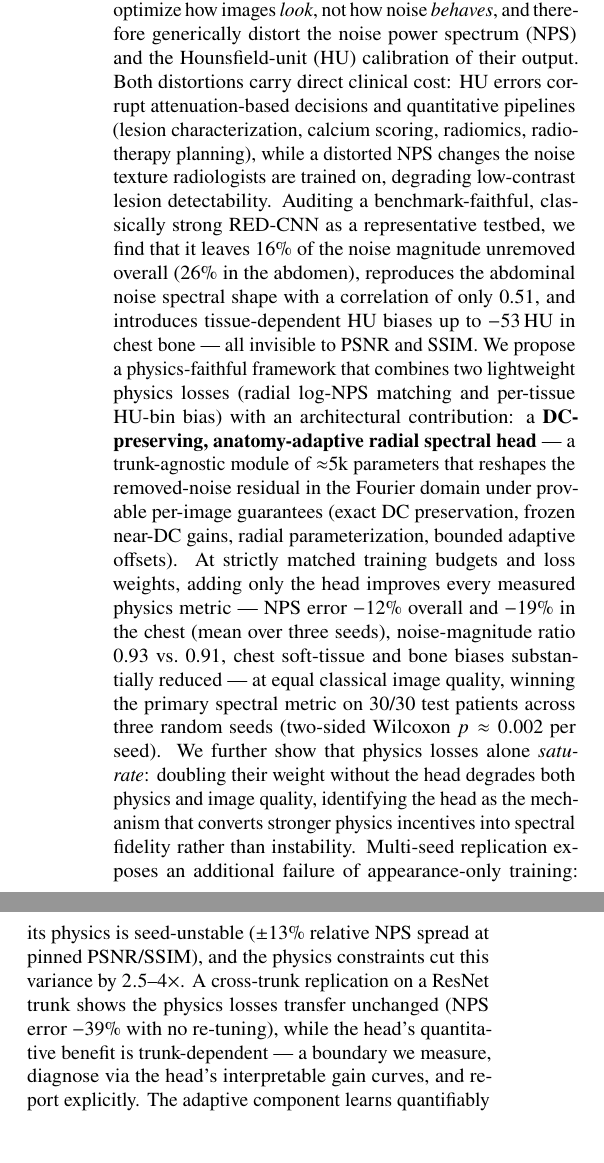
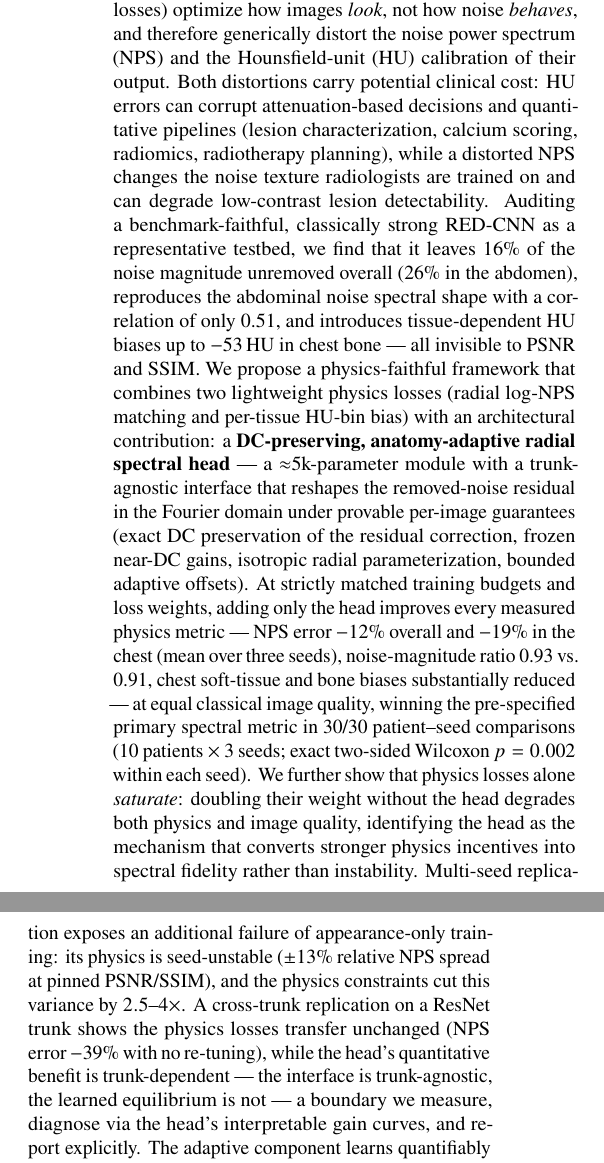
Before and after one commit to BrahimSoufghalem/physics-faithful-ldct-denoising, a LaTeX paper (paper/main.tex, which reads paper/sections/0_abstract.tex): two parts of the columns of page 1 of 10, joined at a grey line, cut so that both start at the same text, the shorter picture padded with empty space. Compiled offline with pdfLaTeX.

Commit message:
paper: abstract -- precise 30/30 patient-seed phrasing, DC-guarantee scope, trunk-agnostic interface, softened clinical claims

```diff
--- a/paper/sections/0_abstract.tex
+++ b/paper/sections/0_abstract.tex
@@ -2,6 +2,6 @@
 % Abstract
 % ------------------------------------------------------------
 \begin{abstract}
-Deep neural networks denoise low-dose CT (LDCT) with impressive PSNR and SSIM, yet recent benchmarking indicates that six years of architectural progress on these metrics has been ``marginal at best''~\cite{eulig2024}. We argue that the more consequential failure axis is \emph{physical} --- and that it is not specific to any particular network. Denoisers trained with image-appearance objectives (pixel MSE, but equally SSIM-, perceptual-, and adversarially-driven losses) optimize how images \emph{look}, not how noise \emph{behaves}, and therefore generically distort the noise power spectrum (NPS) and the Hounsfield-unit (HU) calibration of their output. Both distortions carry direct clinical cost: HU errors corrupt attenuation-based decisions and quantitative pipelines (lesion characterization, calcium scoring, radiomics, radiotherapy planning), while a distorted NPS changes the noise texture radiologists are trained on, degrading low-contrast lesion detectability. Auditing a benchmark-faithful, classically strong RED-CNN as a representative testbed, we find that it leaves 16\% of the noise magnitude unremoved overall (26\% in the abdomen), reproduces the abdominal noise spectral shape with a correlation of only 0.51, and introduces tissue-dependent HU biases up to $-53$\hu{} in chest bone --- all invisible to PSNR and SSIM. We propose a physics-faithful framework that combines two lightweight physics losses (radial log-NPS matching and per-tissue HU-bin bias) with an architectural contribution: a \textbf{DC-preserving, anatomy-adaptive radial spectral head} --- a trunk-agnostic module of ${\approx}5$k parameters that reshapes the removed-noise residual in the Fourier domain under provable per-image guarantees (exact DC preservation, frozen near-DC gains, radial parameterization, bounded adaptive offsets). At strictly matched training budgets and loss weights, adding only the head improves every measured physics metric --- NPS error $-12\%$ overall and $-19\%$ in the chest (mean over three seeds), noise-magnitude ratio 0.93 vs.\ 0.91, chest soft-tissue and bone biases substantially reduced --- at equal classical image quality, winning the primary spectral metric on 30/30 test patients across three random seeds (two-sided Wilcoxon $p \approx 0.002$ per seed). We further show that physics losses alone \emph{saturate}: doubling their weight without the head degrades both physics and image quality, identifying the head as the mechanism that converts stronger physics incentives into spectral fidelity rather than instability. Multi-seed replication exposes an additional failure of appearance-only training: its physics is seed-unstable ($\pm 13\%$ relative NPS spread at pinned PSNR/SSIM), and the physics constraints cut this variance by $2.5$--$4\times$. A cross-trunk replication on a ResNet trunk shows the physics losses transfer unchanged (NPS error $-39\%$ with no re-tuning), while the head's quantitative benefit is trunk-dependent --- a boundary we measure, diagnose via the head's interpretable gain curves, and report explicitly. The adaptive component learns quantifiably anatomy-specific corrections (chest/abdomen gain-curve separation ${\approx}4\times$ the within-anatomy spread) without sacrificing any guarantee, and yields directly interpretable, publishable gain curves.
+Deep neural networks denoise low-dose CT (LDCT) with impressive PSNR and SSIM, yet recent benchmarking indicates that six years of architectural progress on these metrics has been ``marginal at best''~\cite{eulig2024}. We argue that the more consequential failure axis is \emph{physical} --- and that it is not specific to any particular network. Denoisers trained with image-appearance objectives (pixel MSE, but equally SSIM-, perceptual-, and adversarially-driven losses) optimize how images \emph{look}, not how noise \emph{behaves}, and therefore generically distort the noise power spectrum (NPS) and the Hounsfield-unit (HU) calibration of their output. Both distortions carry potential clinical cost: HU errors can corrupt attenuation-based decisions and quantitative pipelines (lesion characterization, calcium scoring, radiomics, radiotherapy planning), while a distorted NPS changes the noise texture radiologists are trained on and can degrade low-contrast lesion detectability. Auditing a benchmark-faithful, classically strong RED-CNN as a representative testbed, we find that it leaves 16\% of the noise magnitude unremoved overall (26\% in the abdomen), reproduces the abdominal noise spectral shape with a correlation of only 0.51, and introduces tissue-dependent HU biases up to $-53$\hu{} in chest bone --- all invisible to PSNR and SSIM. We propose a physics-faithful framework that combines two lightweight physics losses (radial log-NPS matching and per-tissue HU-bin bias) with an architectural contribution: a \textbf{DC-preserving, anatomy-adaptive radial spectral head} --- a ${\approx}5$k-parameter module with a trunk-agnostic interface that reshapes the removed-noise residual in the Fourier domain under provable per-image guarantees (exact DC preservation of the residual correction, frozen near-DC gains, isotropic radial parameterization, bounded adaptive offsets). At strictly matched training budgets and loss weights, adding only the head improves every measured physics metric --- NPS error $-12\%$ overall and $-19\%$ in the chest (mean over three seeds), noise-magnitude ratio 0.93 vs.\ 0.91, chest soft-tissue and bone biases substantially reduced --- at equal classical image quality, winning the pre-specified primary spectral metric in 30/30 patient--seed comparisons (10 patients $\times$ 3 seeds; exact two-sided Wilcoxon $p = 0.002$ within each seed). We further show that physics losses alone \emph{saturate}: doubling their weight without the head degrades both physics and image quality, identifying the head as the mechanism that converts stronger physics incentives into spectral fidelity rather than instability. Multi-seed replication exposes an additional failure of appearance-only training: its physics is seed-unstable ($\pm 13\%$ relative NPS spread at pinned PSNR/SSIM), and the physics constraints cut this variance by $2.5$--$4\times$. A cross-trunk replication on a ResNet trunk shows the physics losses transfer unchanged (NPS error $-39\%$ with no re-tuning), while the head's quantitative benefit is trunk-dependent --- the interface is trunk-agnostic, the learned equilibrium is not --- a boundary we measure, diagnose via the head's interpretable gain curves, and report explicitly. The adaptive component learns quantifiably anatomy-specific corrections (chest/abdomen gain-curve separation ${\approx}4\times$ the within-anatomy spread) without sacrificing any guarantee, and yields directly interpretable, publishable gain curves.
 \end{abstract}
 \vspace{0.5em}
```
